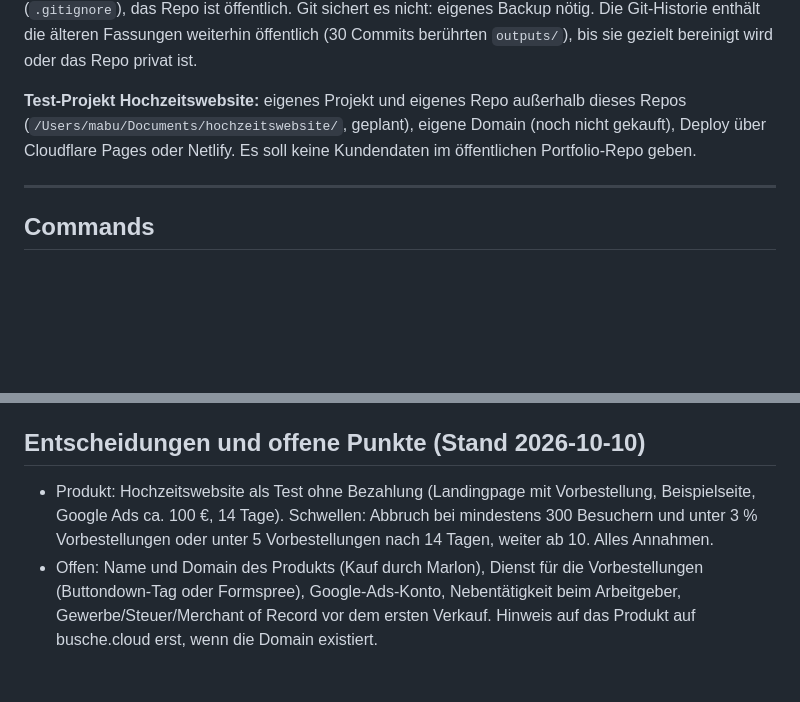
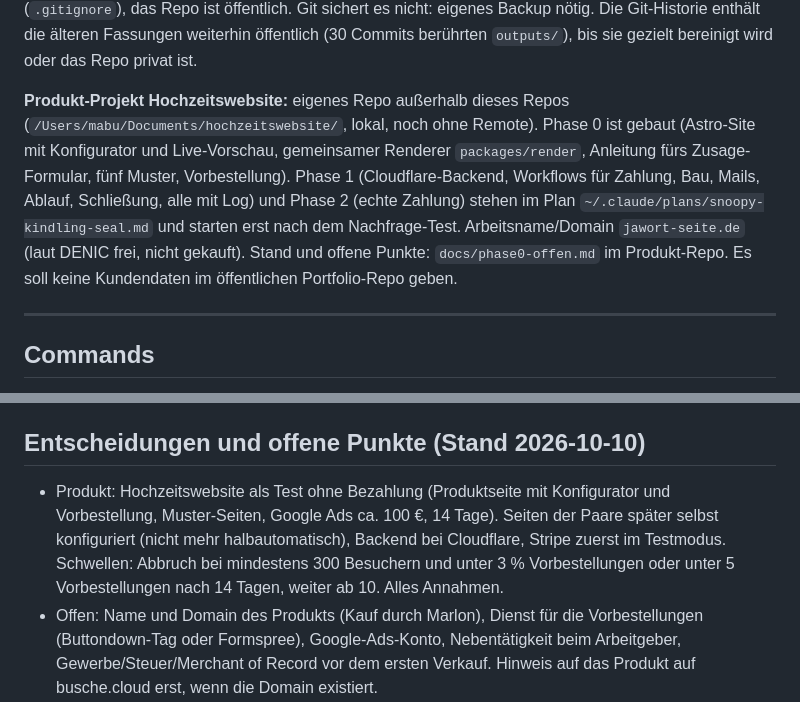
Before and after one commit to mawo86/portfolio, a Markdown page: CLAUDE.md, 2 parts joined by grey strips. Rendered like a GitHub page; blank space fills up the shorter version.

Commit message:
CLAUDE.md: Stand Produkt-Projekt Hochzeitswebsite
Co-Authored-By: Claude Sonnet 5.5 <noreply@anthropic.com>

```diff
--- a/CLAUDE.md
+++ b/CLAUDE.md
@@ -29,7 +29,7 @@ Workspace von Marlon Busche (Global AI Manager, angestellt) für die Arbeit mit
 
 **Archiv:** `archiv-beratung/` enthält Lösungsseiten (26), Case Studies (2), `/leistungen`, Use-Case-Finder, `outputs/` mit Lösungswegen, Produktkarten, Kundenvorlagen und Readiness-Check, `reference/` (YouTube-Transkripte, Higgsfield-Briefing, alte Logos), die Skripte `build_dsgvo_vorlagen.py` und `youtube_transcripts.py`, zwei ältere Pläne und die alten Kontext-Dateien. Es ist **nur lokal** (`.gitignore`), das Repo ist öffentlich. Git sichert es nicht: eigenes Backup nötig. Die Git-Historie enthält die älteren Fassungen weiterhin öffentlich (30 Commits berührten `outputs/`), bis sie gezielt bereinigt wird oder das Repo privat ist.
 
-**Test-Projekt Hochzeitswebsite:** eigenes Projekt und eigenes Repo außerhalb dieses Repos (`/Users/mabu/Documents/hochzeitswebsite/`, geplant), eigene Domain (noch nicht gekauft), Deploy über Cloudflare Pages oder Netlify. Es soll keine Kundendaten im öffentlichen Portfolio-Repo geben.
+**Produkt-Projekt Hochzeitswebsite:** eigenes Repo außerhalb dieses Repos (`/Users/mabu/Documents/hochzeitswebsite/`, lokal, noch ohne Remote). Phase 0 ist gebaut (Astro-Site mit Konfigurator und Live-Vorschau, gemeinsamer Renderer `packages/render`, Anleitung fürs Zusage-Formular, fünf Muster, Vorbestellung). Phase 1 (Cloudflare-Backend, Workflows für Zahlung, Bau, Mails, Ablauf, Schließung, alle mit Log) und Phase 2 (echte Zahlung) stehen im Plan `~/.claude/plans/snoopy-kindling-seal.md` und starten erst nach dem Nachfrage-Test. Arbeitsname/Domain `jawort-seite.de` (laut DENIC frei, nicht gekauft). Stand und offene Punkte: `docs/phase0-offen.md` im Produkt-Repo. Es soll keine Kundendaten im öffentlichen Portfolio-Repo geben.
 
 ---
 
@@ -107,7 +107,7 @@ npm run check       # Typen, Stil, Build, Links, Budget (vor jedem Push)
 - `blog-artikel`: Formatierung der Blog-Artikel.
 
 ## Entscheidungen und offene Punkte (Stand 2026-10-10)
-- Produkt: Hochzeitswebsite als Test ohne Bezahlung (Landingpage mit Vorbestellung, Beispielseite, Google Ads ca. 100 €, 14 Tage). Schwellen: Abbruch bei mindestens 300 Besuchern und unter 3 % Vorbestellungen oder unter 5 Vorbestellungen nach 14 Tagen, weiter ab 10. Alles Annahmen.
+- Produkt: Hochzeitswebsite als Test ohne Bezahlung (Produktseite mit Konfigurator und Vorbestellung, Muster-Seiten, Google Ads ca. 100 €, 14 Tage). Seiten der Paare später selbst konfiguriert (nicht mehr halbautomatisch), Backend bei Cloudflare, Stripe zuerst im Testmodus. Schwellen: Abbruch bei mindestens 300 Besuchern und unter 3 % Vorbestellungen oder unter 5 Vorbestellungen nach 14 Tagen, weiter ab 10. Alles Annahmen.
 - Offen: Name und Domain des Produkts (Kauf durch Marlon), Dienst für die Vorbestellungen (Buttondown-Tag oder Formspree), Google-Ads-Konto, Nebentätigkeit beim Arbeitgeber, Gewerbe/Steuer/Merchant of Record vor dem ersten Verkauf. Hinweis auf das Produkt auf busche.cloud erst, wenn die Domain existiert.
 - Backup für `archiv-beratung/` einrichten. Entscheiden, ob die alte Git-Historie bereinigt oder das Repo privat gestellt wird.
 - Affiliate-Programme (n8n, Zapier, IONOS, Netlify), `about.jpg`-Slot und Higgsfield-Visuals sind mit dem Umbau entfallen. Keine Beratung, keine Pakete, keine Lead-Funnel-Events mehr.
```
